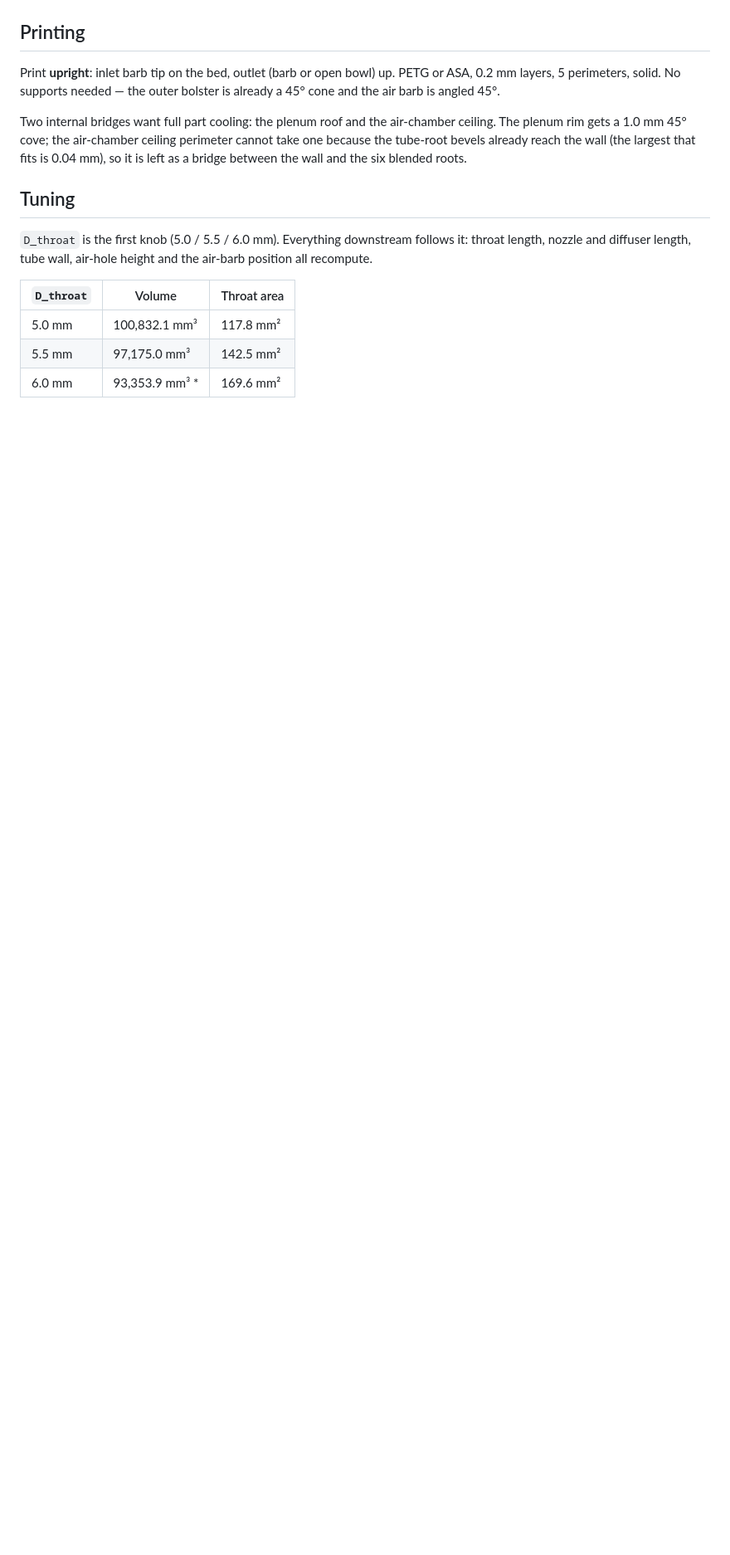
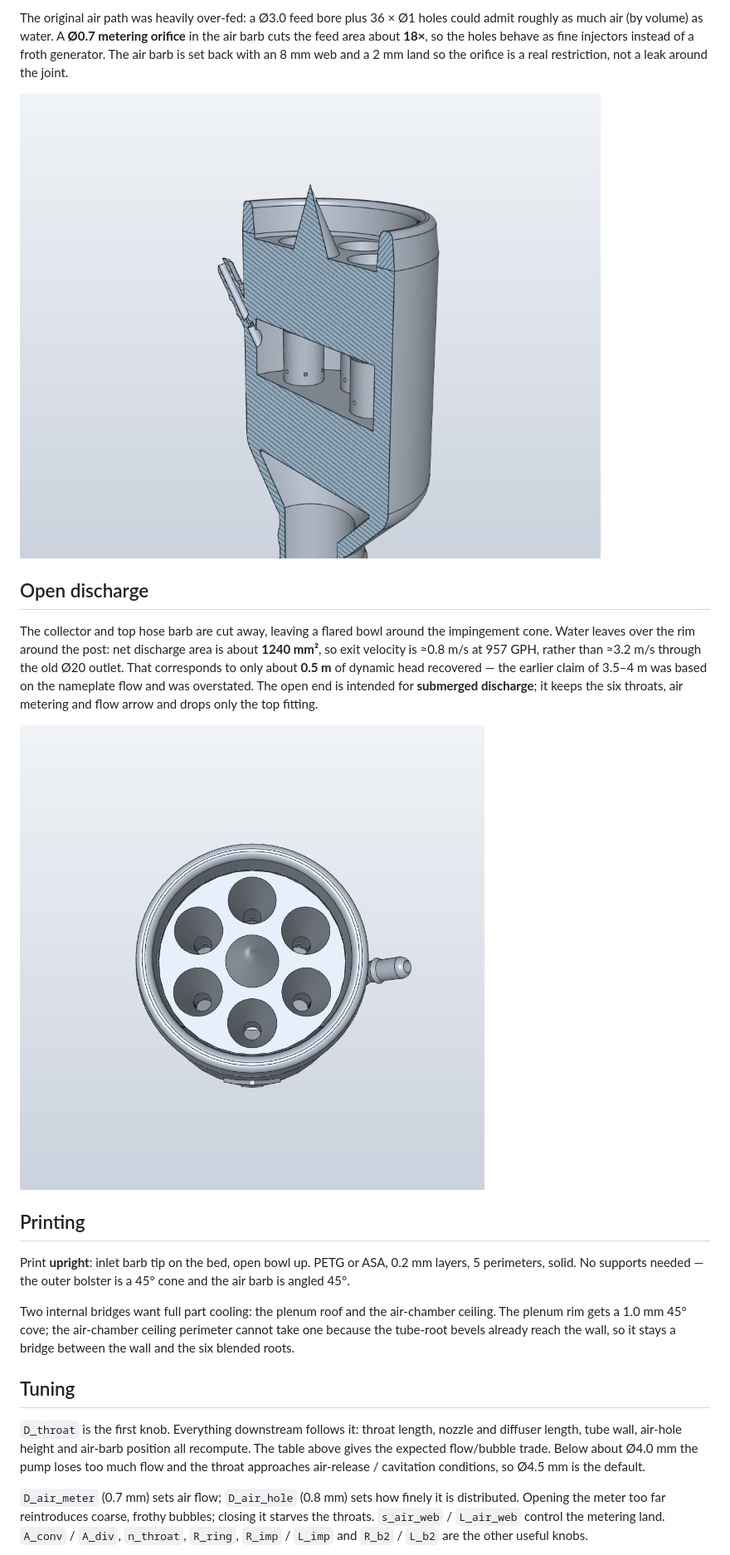
Before and after one commit to sethbridge/venturi-aerator, a Markdown page: README.md, the part around one of its changes. Shown at 83% size. Drawn GitHub-style; pictures changed too: images/V4-open-ended-section.png (added), images/V4-open-ended-top.png (added); blank space fills up the shorter version.

```diff
--- a/README.md
+++ b/README.md
@@ -45,25 +59,47 @@ keeps the venture out of hard cavitation while still breaking bubbles down.
+The original air path was heavily over-fed: a Ø3.0 feed bore plus 36 × Ø1 holes
+could admit roughly as much air (by volume) as water. A **Ø0.7 metering orifice**
+in the air barb cuts the feed area about **18×**, so the holes behave as fine
+injectors instead of a froth generator. The air barb is set back with an 8 mm
+web and a 2 mm land so the orifice is a real restriction, not a leak around the
+joint.
+
+![air barb section](images/V4-open-ended-section.png)
+
+## Open discharge
+
+The collector and top hose barb are cut away, leaving a flared bowl around the
+impingement cone. Water leaves over the rim around the post: net discharge area
+is about **1240 mm²**, so exit velocity is ≈0.8 m/s at 957 GPH, rather than
+≈3.2 m/s through the old Ø20 outlet. That corresponds to only about **0.5 m** of
+dynamic head recovered — the earlier claim of 3.5–4 m was based on the nameplate
+flow and was overstated. The open end is intended for **submerged discharge**;
+it keeps the six throats, air metering and flow arrow and drops only the top
+fitting.
+
+![open top](images/V4-open-ended-top.png)
 
 ## Printing
 
-Print **upright**: inlet barb tip on the bed, outlet (barb or open bowl) up.
+Print **upright**: inlet barb tip on the bed, open bowl up.
 PETG or ASA, 0.2 mm layers, 5 perimeters, solid. No supports needed — the outer
-bolster is already a 45° cone and the air barb is angled 45°.
+bolster is a 45° cone and the air barb is angled 45°.
 
 Two internal bridges want full part cooling: the plenum roof and the air-chamber
 ceiling. The plenum rim gets a 1.0 mm 45° cove; the air-chamber ceiling perimeter
-cannot take one because the tube-root bevels already reach the wall (the largest
-that fits is 0.04 mm), so it is left as a bridge between the wall and the six
-blended roots.
+cannot take one because the tube-root bevels already reach the wall, so it stays
+a bridge between the wall and the six blended roots.
 
 ## Tuning
 
-`D_throat` is the first knob (5.0 / 5.5 / 6.0 mm). Everything downstream follows
-it: throat length, nozzle and diffuser length, tube wall, air-hole height and the
-air-barb position all recompute.
+`D_throat` is the first knob. Everything downstream follows it: throat length,
+nozzle and diffuser length, tube wall, air-hole height and air-barb position all
+recompute. The table above gives the expected flow/bubble trade. Below about
+Ø4.0 mm the pump loses too much flow and the throat approaches air-release /
+cavitation conditions, so Ø4.5 mm is the default.
 
-| `D_throat` | Volume | Throat area |
-|---|---|---|
-| 5.0 mm | 100,832.1 mm³ | 117.8 mm² |
-| 5.5 mm | 97,175.0 mm³ | 142.5 mm² |
-| 6.0 mm | 93,353.9 mm³ * | 169.6 mm² |
+`D_air_meter` (0.7 mm) sets air flow; `D_air_hole` (0.8 mm) sets how finely it is
+distributed. Opening the meter too far reintroduces coarse, frothy bubbles;
+closing it starves the throats. `s_air_web` / `L_air_web` control the metering
+land. `A_conv` / `A_div`, `n_throat`, `R_ring`, `R_imp` / `L_imp` and
+`R_b2` / `L_b2` are the other useful knobs.
 
```
Also changed, not shown: other parts of README.md (+78 -95 lines), images/V4-open-ended-iso.png (added), images/V4-open-ended-outlet-detail.png (added), 4 other files.
